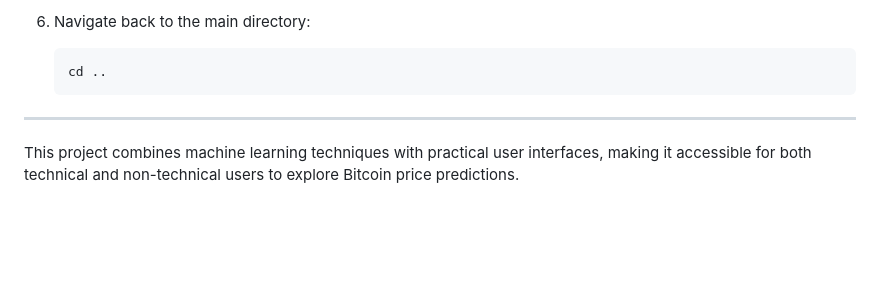
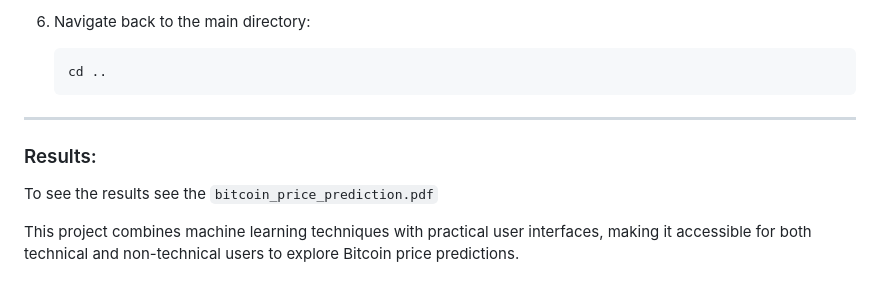
Before and after one commit to navadeep15/Bitcoin_price_prediction, a Markdown page: README.md, the part around the change. Rendered like a GitHub page; blank space fills up the shorter version.

Commit message:
added results in readme

````diff
--- a/README.md
+++ b/README.md
@@ -104,7 +104,10 @@ To use the interface for regression:
    ```bash
    cd ..
    ```
-
 ---
 
+### Results:
+
+To see the results see the `bitcoin_price_prediction.pdf`
+
 This project combines machine learning techniques with practical user interfaces, making it accessible for both technical and non-technical users to explore Bitcoin price predictions.
````
